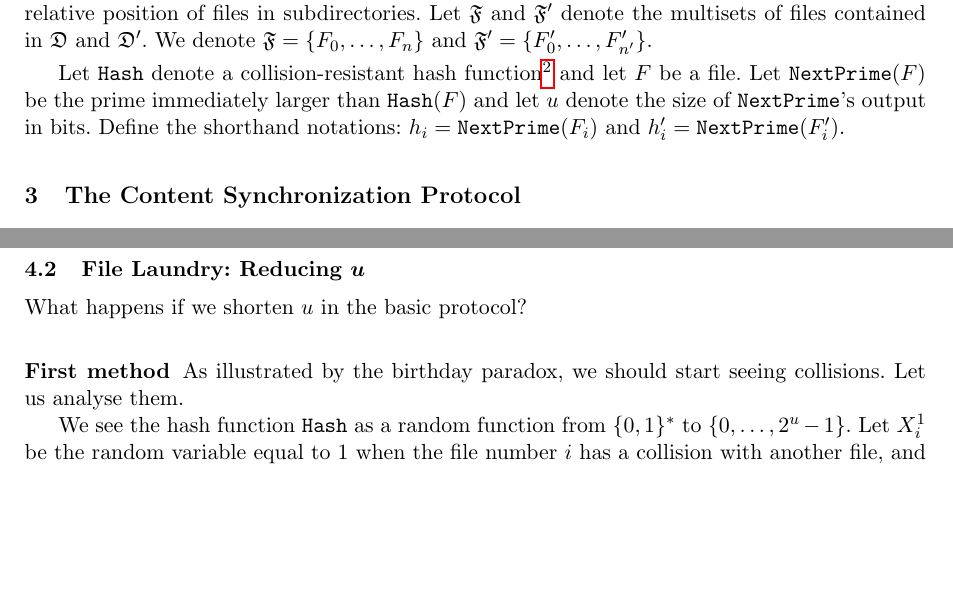
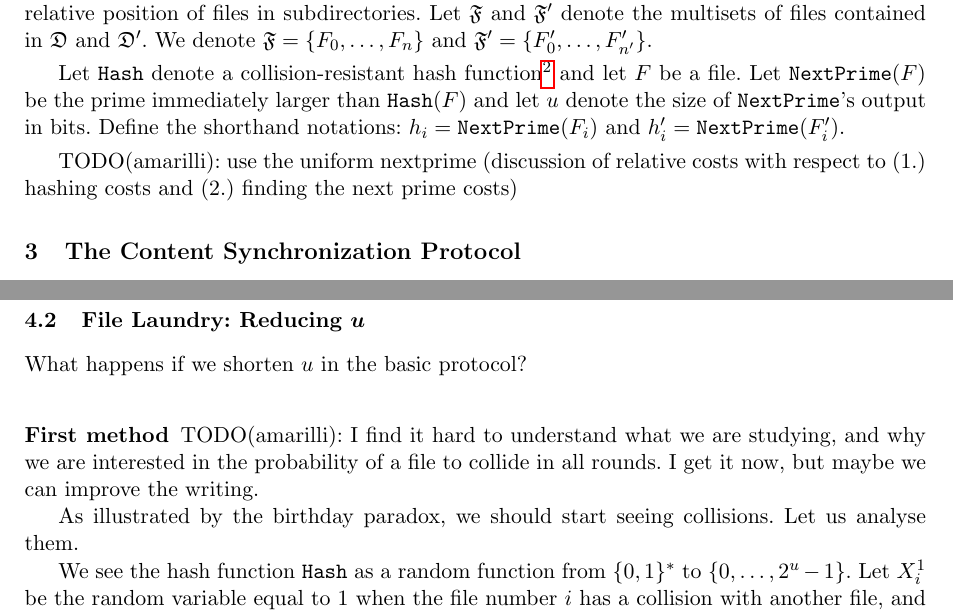
Before and after one commit to RobinMorisset/Btrsync, a LaTeX paper (doc/report/btrsync.tex): two parts of pages 1 and 4 of 10 before the commit and two parts of pages 1 and 4 of 11 after it, joined at a grey line, cut so that both start at the same text, the shorter picture padded with empty space. Compiled offline with pdfLaTeX.

Commit message:
add todos to the report

```diff
--- a/doc/report/btrsync.tex
+++ b/doc/report/btrsync.tex
@@ -70,6 +70,8 @@ In tackling this problem we separate the {\sl ``what''} from the {\sl ``where''}
 
 Let $\mbox{{\tt Hash}}$ denote a collision-resistant hash function\footnote{{\sl e.g.} SHA-1} and let $F$ be a file. Let $\mbox{{\tt NextPrime}}(F)$ be the prime immediately larger than $\mbox{{\tt Hash}}(F)$ and let $u$ denote the size of {\tt NextPrime}'s output in bits. Define the shorthand notations: $h_i=\mbox{{\tt NextPrime}}(F_i)$ and $h'_i=\mbox{{\tt NextPrime}}(F'_i)$.\smallskip
 
+TODO(amarilli): use the uniform nextprime (discussion of relative costs with respect to (1.) hashing costs and (2.) finding the next prime costs)
+
 \section{The Content Synchronization Protocol}
 
 To efficiently synchronize directories, we propose a new protocol based on modular arithmetic. In terms of asymptotic complexity, the proposed procedure is comparable to prior publications \cite{} (that anyhow reached optimality) but its interest lies in its simplicity and novelty.\smallskip
@@ -189,6 +193,8 @@ The problem is that (by opposition to the basic protocol) we have no guarantee t
 What happens if we shorten $u$ in the basic protocol?\smallskip
 
 \subsubsection{First method}
+
+TODO(amarilli): I find it hard to understand what we are studying, and why we are interested in the probability of a file to collide in all rounds. I get it now, but maybe we can improve the writing.
 
 As illustrated by the birthday paradox, we should start seeing collisions.
 Let us analyse them.
```
Also changed, not shown: doc/report/btrsync.tex (2 more changed lines).
